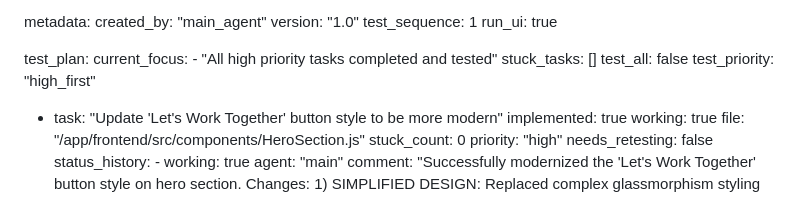
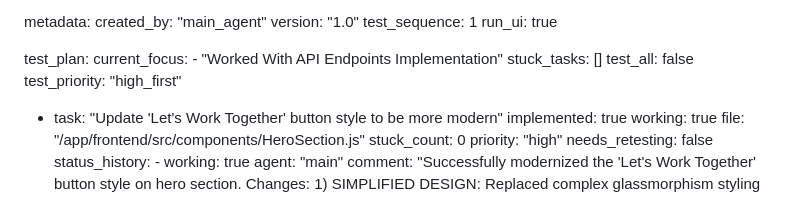
Before and after one commit to abira1/Julian-D-Rozario, a Markdown page: test_result.md, the part around the change. GitHub-like rendering.

Commit message:
auto-commit for 0bda3017-2f4a-4097-86a0-0b7953406205

```diff
--- a/test_result.md
+++ b/test_result.md
@@ -288,7 +288,7 @@ metadata:
 
 test_plan:
   current_focus:
-    - "All high priority tasks completed and tested"
+    - "Worked With API Endpoints Implementation"
   stuck_tasks: []
   test_all: false
   test_priority: "high_first"
```
